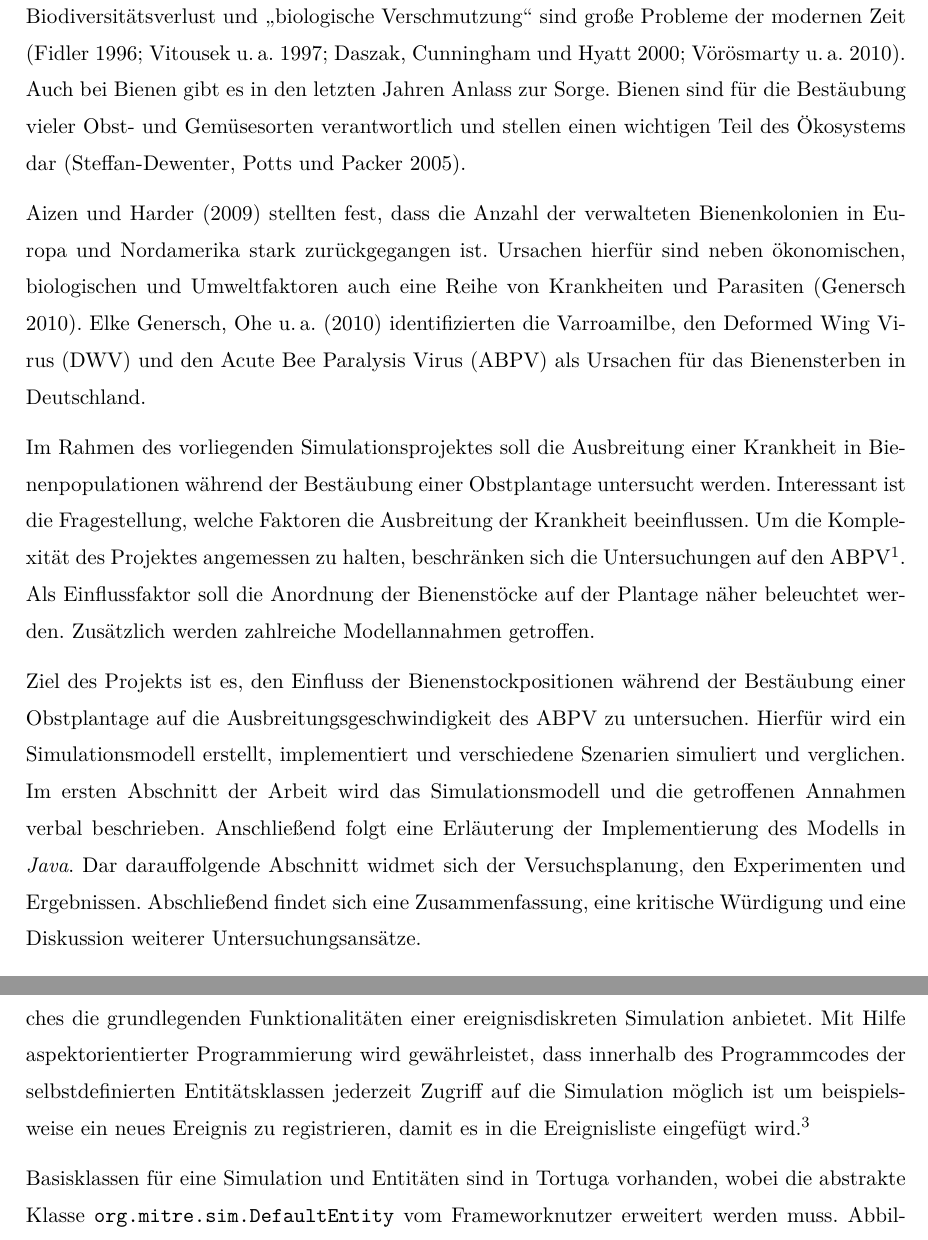
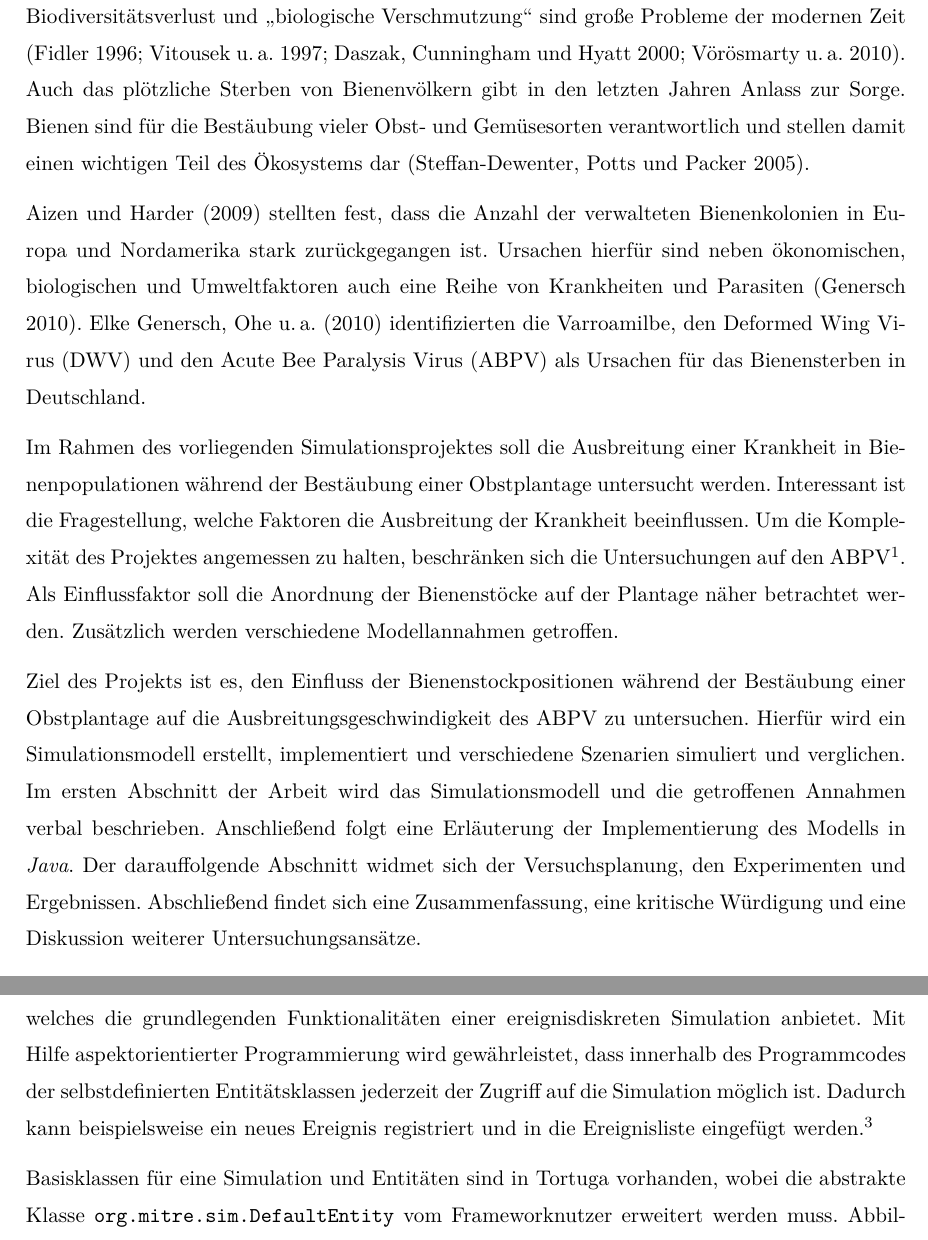
Before and after one commit to FRosner/BeeHive, a LaTeX document (writeup/main.tex, which reads writeup/sec.introduction.tex): two parts of pages 3 and 6 of 13, joined at a grey line, cut so that both start at the same text. Compiled offline with pdfLaTeX; the source files are stored in an older character set and shown here as Unicode.

Commit message:
little fixes

```diff
--- a/writeup/sec.introduction.tex
+++ b/writeup/sec.introduction.tex
@@ -1,9 +1,9 @@
 \section{Einleitung}
 
-Biodiversitätsverlust und "`biologische Verschmutzung"' sind große Probleme der modernen Zeit (\cite{fidler1996globalization, vitousek1997human, daszak2000emerging, vorosmarty2010global}). Auch bei Bienen gibt es in den letzten Jahren Anlass zur Sorge. Bienen sind für die Bestäubung vieler Obst- und Gemüsesorten verantwortlich und stellen einen wichtigen Teil des Ökosystems dar (\cite{dewenter2005pollinators}).
+Biodiversitätsverlust und "`biologische Verschmutzung"' sind große Probleme der modernen Zeit (\cite{fidler1996globalization, vitousek1997human, daszak2000emerging, vorosmarty2010global}). Auch das plötzliche Sterben von Bienenvölkern gibt in den letzten Jahren Anlass zur Sorge. Bienen sind für die Bestäubung vieler Obst- und Gemüsesorten verantwortlich und stellen damit einen wichtigen Teil des Ökosystems dar (\cite{dewenter2005pollinators}).
 
 \textcite{aizen2009global} stellten fest, dass die Anzahl der verwalteten Bienenkolonien in Europa und Nordamerika stark zurückgegangen ist. Ursachen hierfür sind neben ökonomischen, biologischen und Umweltfaktoren auch eine Reihe von Krankheiten und Parasiten (\cite{genersch2010honey}). \textcite{genersch2010german} identifizierten die Varroamilbe, den Deformed Wing Virus (DWV) und den Acute Bee Paralysis Virus (ABPV) als Ursachen für das Bienensterben in Deutschland.
 
-Im Rahmen des vorliegenden Simulationsprojektes soll die Ausbreitung einer Krankheit in Bienenpopulationen während der Bestäubung einer Obstplantage untersucht werden. Interessant ist die Fragestellung, welche Faktoren die Ausbreitung der Krankheit beeinflussen. Um die Komplexität des Projektes angemessen zu halten, beschränken sich die Untersuchungen auf den ABPV\footnote{Weitere Informationen zum ABPV, dem Krankheitsbild und der Auswirkung auf Bienenvölker finden sich in \textcite{ages2007abpv} und \textcite{genersch2010emerging}.}. Als Einflussfaktor soll die Anordnung der Bienenstöcke auf der Plantage näher beleuchtet werden. Zusätzlich werden zahlreiche Modellannahmen getroffen.
+Im Rahmen des vorliegenden Simulationsprojektes soll die Ausbreitung einer Krankheit in Bienenpopulationen während der Bestäubung einer Obstplantage untersucht werden. Interessant ist die Fragestellung, welche Faktoren die Ausbreitung der Krankheit beeinflussen. Um die Komplexität des Projektes angemessen zu halten, beschränken sich die Untersuchungen auf den ABPV\footnote{Weitere Informationen zum ABPV, dem Krankheitsbild und der Auswirkung auf Bienenvölker finden sich in \textcite{ages2007abpv} und \textcite{genersch2010emerging}.}. Als Einflussfaktor soll die Anordnung der Bienenstöcke auf der Plantage näher betrachtet werden. Zusätzlich werden verschiedene Modellannahmen getroffen.
 
-Ziel des Projekts ist es, den Einfluss der Bienenstockpositionen während der Bestäubung einer Obstplantage auf die Ausbreitungsgeschwindigkeit des ABPV zu untersuchen. Hierfür wird ein Simulationsmodell erstellt, implementiert und verschiedene Szenarien simuliert und verglichen. Im ersten Abschnitt der Arbeit wird das Simulationsmodell und die getroffenen Annahmen verbal beschrieben. Anschließend folgt eine Erläuterung der Implementierung des Modells in \emph{Java}. Dar darauffolgende Abschnitt widmet sich der Versuchsplanung, den Experimenten und Ergebnissen. Abschließend findet sich eine Zusammenfassung, eine kritische Würdigung und eine Diskussion weiterer Untersuchungsansätze.
+Ziel des Projekts ist es, den Einfluss der Bienenstockpositionen während der Bestäubung einer Obstplantage auf die Ausbreitungsgeschwindigkeit des ABPV zu untersuchen. Hierfür wird ein Simulationsmodell erstellt, implementiert und verschiedene Szenarien simuliert und verglichen. Im ersten Abschnitt der Arbeit wird das Simulationsmodell und die getroffenen Annahmen verbal beschrieben. Anschließend folgt eine Erläuterung der Implementierung des Modells in \emph{Java}. Der darauffolgende Abschnitt widmet sich der Versuchsplanung, den Experimenten und Ergebnissen. Abschließend findet sich eine Zusammenfassung, eine kritische Würdigung und eine Diskussion weiterer Untersuchungsansätze.
```
Also changed, not shown: writeup/sec.framework.tex (+1 -1 lines).
